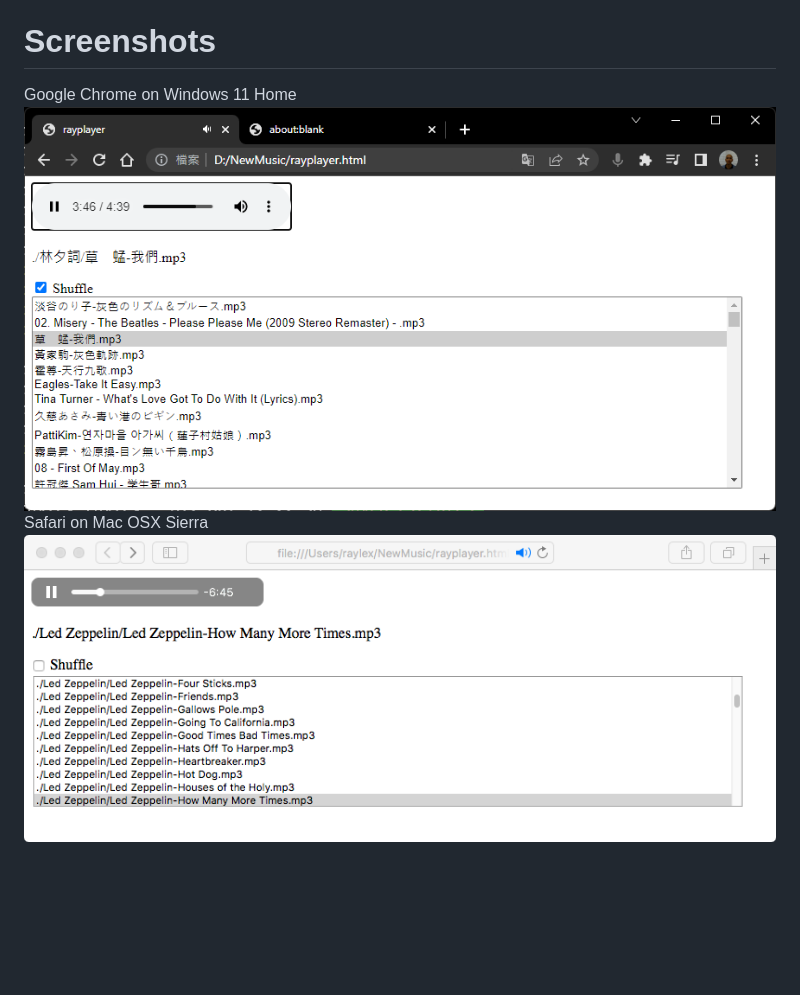
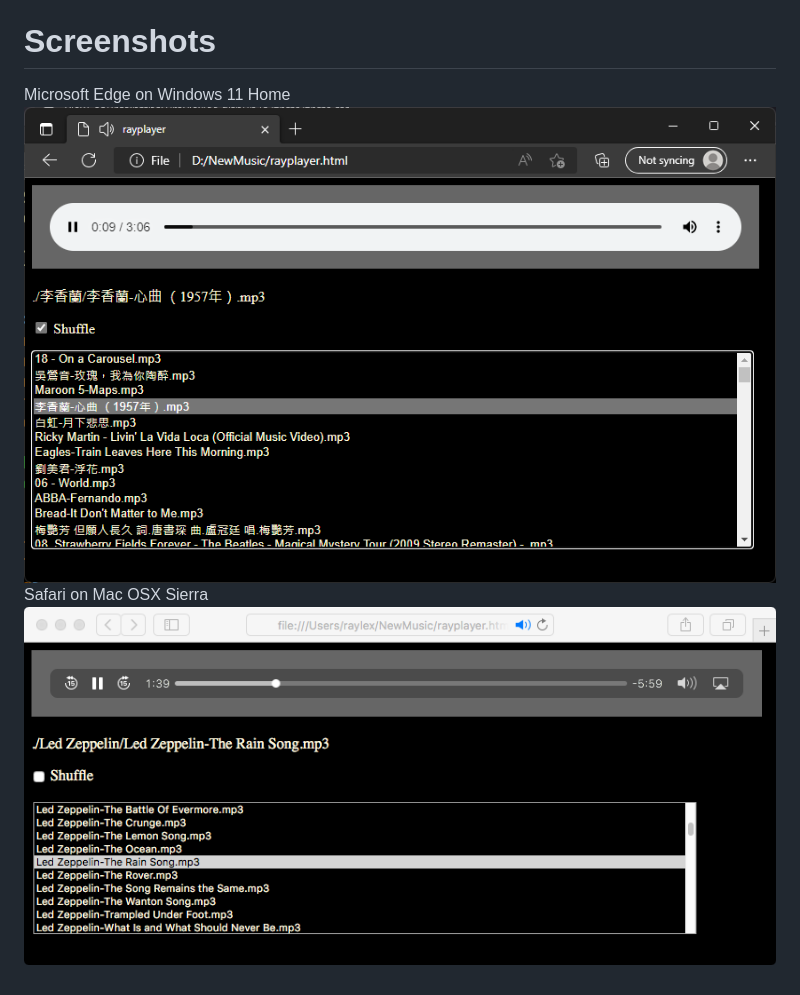
Before and after one commit to raylexlee/rayplayer, a Markdown page: README.md, the part around the change. Rendered like a GitHub page; pictures changed too: sample.png, sample2.png; blank space fills up the shorter version.

```diff
--- a/README.md
+++ b/README.md
@@ -13,7 +13,7 @@ wget https://raw.githubusercontent.com/raylexlee/rayplayer/main/rayplayer.html
 # Procedure
 Using a modern browswe, open the rayplayer.html inside the folder.
 # Screenshots
-Google Chrome on Windows 11 Home
+Microsoft Edge on Windows 11 Home
 ![Sample Screenshot](sample.png)
 Safari on Mac OSX Sierra
 ![Sample Screenshot](sample2.png)
```
Also changed, not shown: 1 other file.
